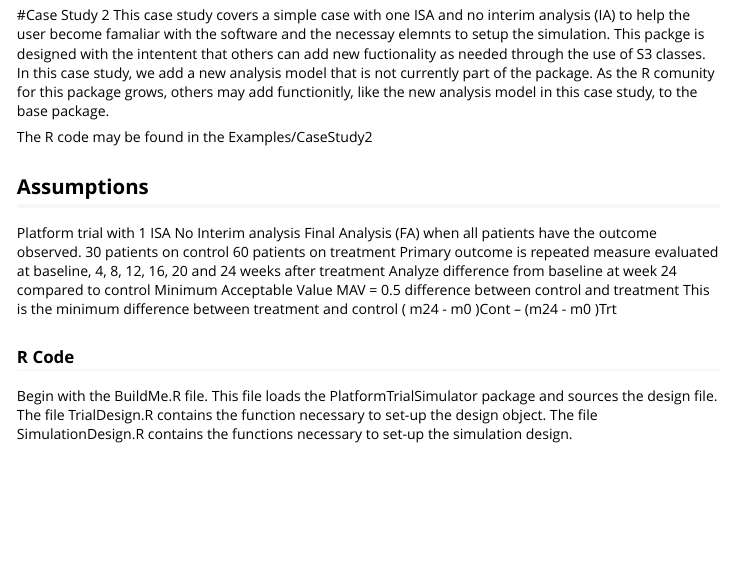
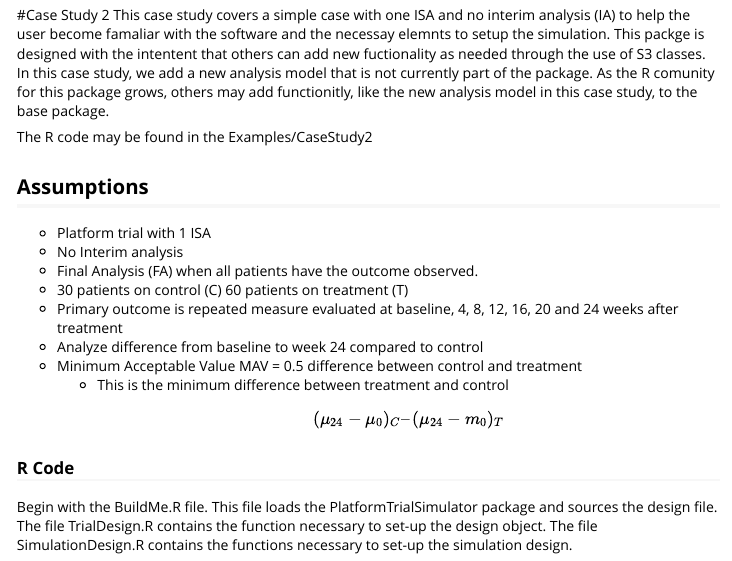
Before and after one commit to kwathen/OCTOPUS, an R Markdown document (vignettes/CaseStudy2.Rmd): the page in a window 1100 px wide, from 150 px down. Rendered offline with R 4.5, knitr and Pandoc, with nearby package versions.

Commit message:
Updates to website

```diff
--- a/vignettes/CaseStudy2.Rmd
+++ b/vignettes/CaseStudy2.Rmd
@@ -20,15 +20,15 @@ The R code may be found in the Examples/CaseStudy2
 
 ## Assumptions
 
-Platform trial with 1 ISA
-No Interim analysis
-Final Analysis (FA) when all patients have the outcome observed.
-30 patients on control 60 patients on treatment
-Primary outcome is repeated measure evaluated at baseline, 4, 8, 12, 16, 20 and 24 weeks after treatment
-Analyze difference from baseline at week 24 compared to control
-Minimum Acceptable Value MAV = 0.5 difference between control and treatment
-This is the minimum difference between treatment and control
-( m24 - m0 )Cont – (m24 - m0 )Trt
+* Platform trial with 1 ISA
+* No Interim analysis
+* Final Analysis (FA) when all patients have the outcome observed.
+* 30 patients on control (C) 60 patients on treatment (T)
+* Primary outcome is repeated measure evaluated at baseline, 4, 8, 12, 16, 20 and 24 weeks after treatment
+* Analyze difference from baseline to week 24 compared to control
+* Minimum Acceptable Value MAV = 0.5 difference between control and treatment
+    + This is the minimum difference between treatment and control
+    $$ ( \mu_{24} - \mu_0 )_{C} – (\mu_{24} - m_0 )_{T}$$
 
 ### R Code
 Begin with the BuildMe.R file.    This file loads the PlatformTrialSimulator package and sources the design file.
```
Also changed, not shown: pkgdown/favicon/apple-touch-icon-120x120.png, pkgdown/favicon/apple-touch-icon-152x152.png, pkgdown/favicon/apple-touch-icon-180x180.png, pkgdown/favicon/apple-touch-icon-60x60.png, pkgdown/favicon/apple-touch-icon-76x76.png, pkgdown/favicon/apple-touch-icon.png, pkgdown/favicon/favicon-16x16.png, pkgdown/favicon/favicon-32x32.png, 5 other files.
